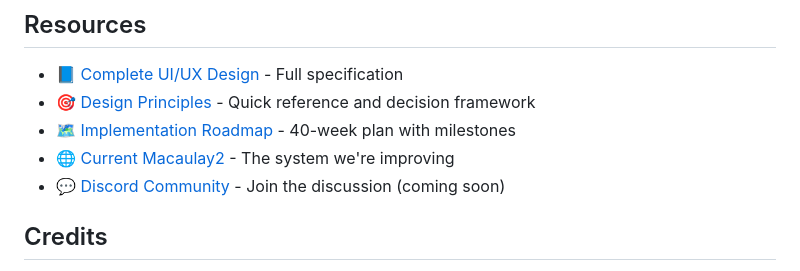
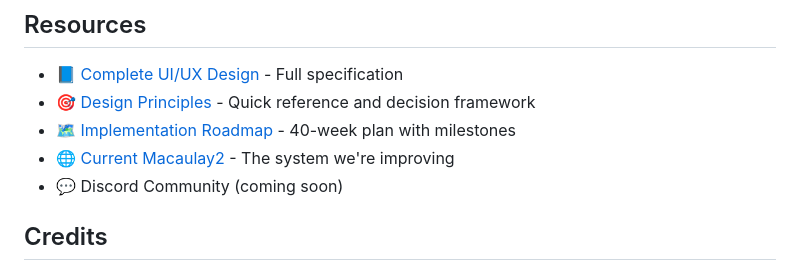
Before and after one commit to Kiara-Dev-Team/m2-for-newbie, a Markdown page: README.md, the part around the change. Drawn GitHub-style.

```diff
--- a/README.md
+++ b/README.md
@@ -190,7 +190,7 @@ This is a community effort. Ways to contribute:
 - 🎯 [Design Principles](DESIGN_PRINCIPLES.md) - Quick reference and decision framework
 - 🗺️ [Implementation Roadmap](ROADMAP.md) - 40-week plan with milestones
 - 🌐 [Current Macaulay2](http://www2.macaulay2.com/) - The system we're improving
-- 💬 [Discord Community](#) - Join the discussion (coming soon)
+- 💬 Discord Community (coming soon)
 
 ## Credits
 
```
Also changed, not shown: ROADMAP.md (+14 -9 lines), UI_UX_DESIGN.md (+5 -5 lines).
